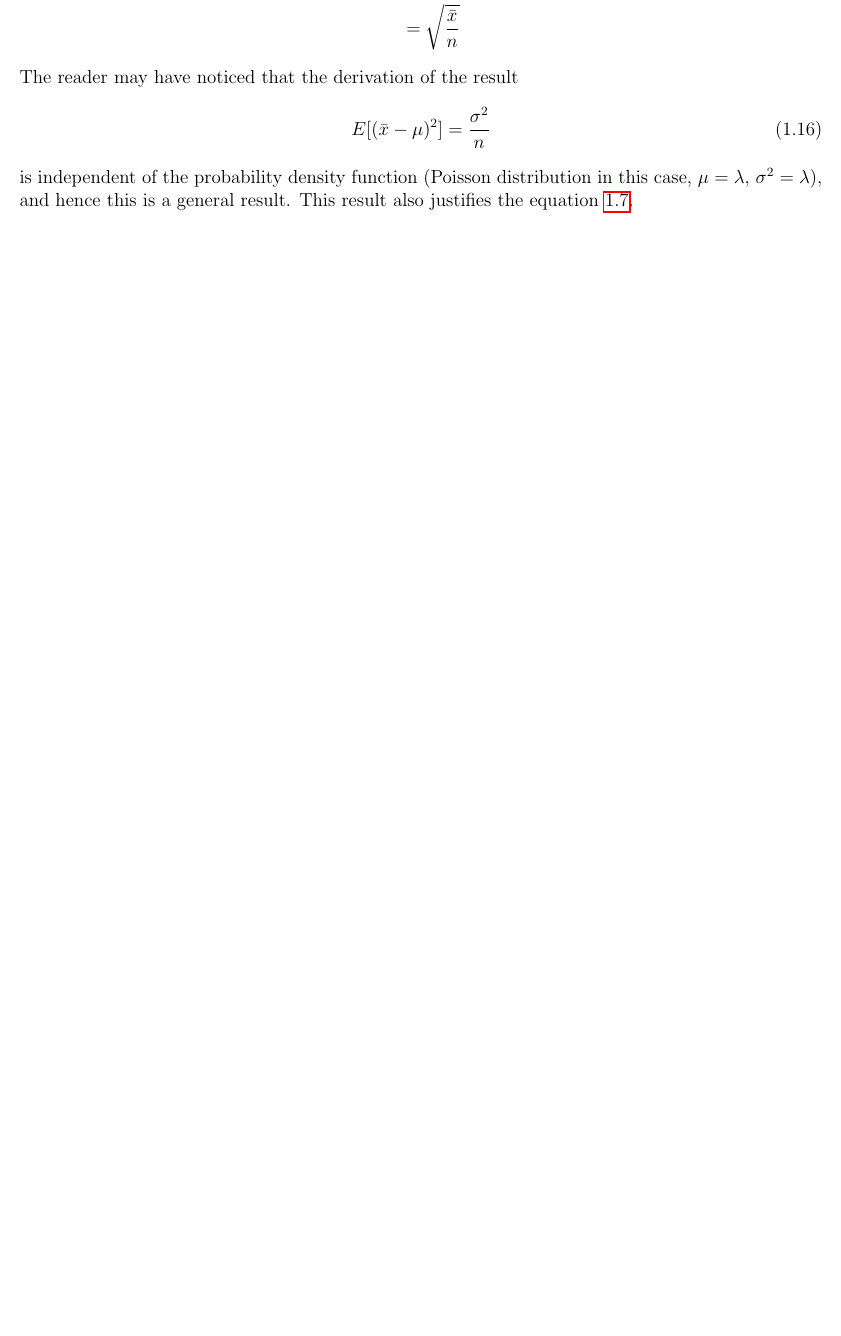
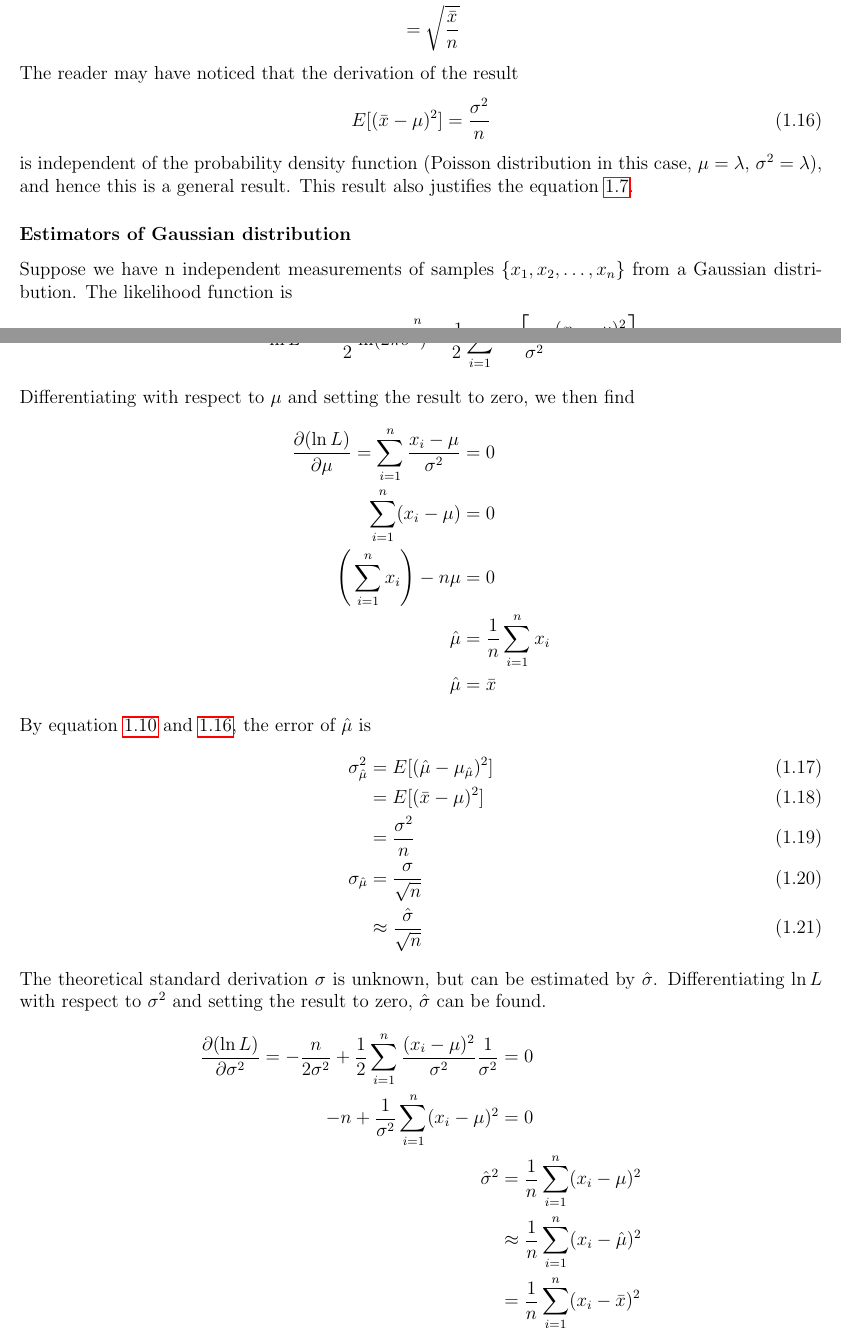
Before and after one commit to samuello1228/Error-analysis, a LaTeX document (Error_analysis.tex): part of page 11 of 18 before the commit and two parts of pages 11 and 12 of 21 after it, the two joined at a grey line, cut so that both start at the same text, the shorter picture padded with empty space. Compiled offline with pdfLaTeX.

Commit message:
add: Estimators of Gaussian distribution

```diff
--- a/Error_analysis.tex
+++ b/Error_analysis.tex
@@ -378,3 +378,40 @@ E[(\bar{x} - \mu )^2] = \frac{\sigma^2}{n}
 \end{equation}
 is independent of the probability density function (Poisson distribution in this case, $\mu=\lambda$, $\sigma^2=\lambda$), and hence this is a general result. This result also justifies the equation \ref{standart_dev}.
 
+\subsubsection{Estimators of Gaussian distribution}
+Suppose we have n independent measurements of samples $\{ x_1, x_2, \dots , x_n \}$ from a Gaussian distribution. The likelihood function is
+\begin{align*}
+L(\mu, \sigma^2 ;x_1,x_2,\dots,x_n) &= \prod_{i = 1}^{n} \frac{1}{\sigma \sqrt{2\pi}} \exp \Bigg[ - \frac{(x_i-\mu)^2}{2\sigma^2} \Bigg]
+\end{align*}
+\begin{align*}
+\ln L
+&= -\frac{n}{2} \ln(2 \pi \sigma^2) - \frac{1}{2} \sum_{i = 1}^{n} \frac{(x_i - \mu)^2}{\sigma^2}
+\end{align*}
+Differentiating with respect to $\mu$ and setting the result to zero, we then find
+\begin{align*}
+\frac{\partial ( \ln L )}{\partial \mu} =
+\sum_{i = 1}^{n} \frac{x_i - \mu}{\sigma^2} &= 0 \\
+\sum_{i = 1}^{n} (x_i - \mu) &= 0 \\
+\Bigg(\sum_{i = 1}^{n} x_i \Bigg) - n \mu &= 0 \\
+\hat{\mu} &= \frac{1}{n} \sum_{i = 1}^{n} x_i \\
+\hat{\mu} &= \bar{x}
+\end{align*}
+By equation \ref{mean_of_sample_mean} and \ref{error_of_sample_mean}, the error of $\hat{\mu}$ is
+\begin{align}
+\sigma_{\hat{\mu}}^2
+&= E[(\hat{\mu} - \mu_{\hat{\mu}} )^2] \\
+&= E[(\bar{x} - \mu )^2] \\
+&= \frac{\sigma^2}{n} \\
+\sigma_{\hat{\mu}} &= \frac{\sigma}{\sqrt{n}} \\
+&\approx \frac{\hat{\sigma}}{\sqrt{n}} \label{error_of_estimator_mu}
+\end{align}
+The theoretical standard derivation $\sigma$ is unknown, but can be estimated by $\hat{\sigma}$.
+Differentiating $\ln L$ with respect to $\sigma^2$ and setting the result to zero, $\hat{\sigma}$ can be found.
+\begin{align*}
+\frac{\partial ( \ln L )}{\partial \sigma^2} =
+-\frac{n}{2 \sigma^2} + \frac{1}{2} \sum_{i = 1}^{n} \frac{(x_i - \mu)^2}{\sigma^2} \frac{1}{\sigma^2} &= 0 \\
+-n + \frac{1}{\sigma^2} \sum_{i = 1}^{n} (x_i - \mu)^2 &= 0 \\
+\hat{\sigma}^2 &= \frac{1}{n} \sum_{i = 1}^{n} (x_i - \mu)^2 \\
+&\approx \frac{1}{n} \sum_{i = 1}^{n} (x_i - \hat{\mu})^2 \\
+&= \frac{1}{n} \sum_{i = 1}^{n} (x_i - \bar{x})^2
+\end{align*}
```
Also changed, not shown: Error_analysis.pdf, Error_analysis.tex (44 more changed lines).
